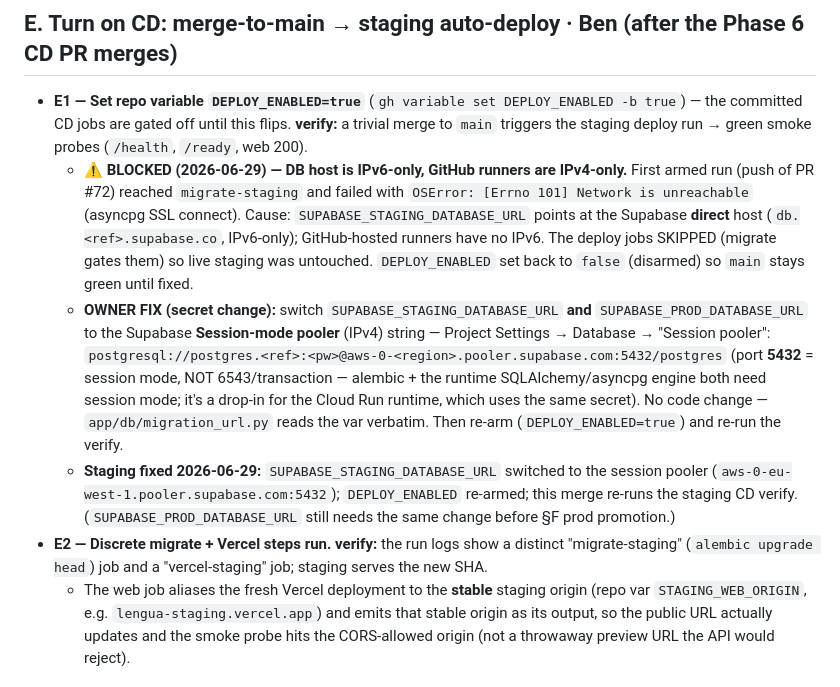
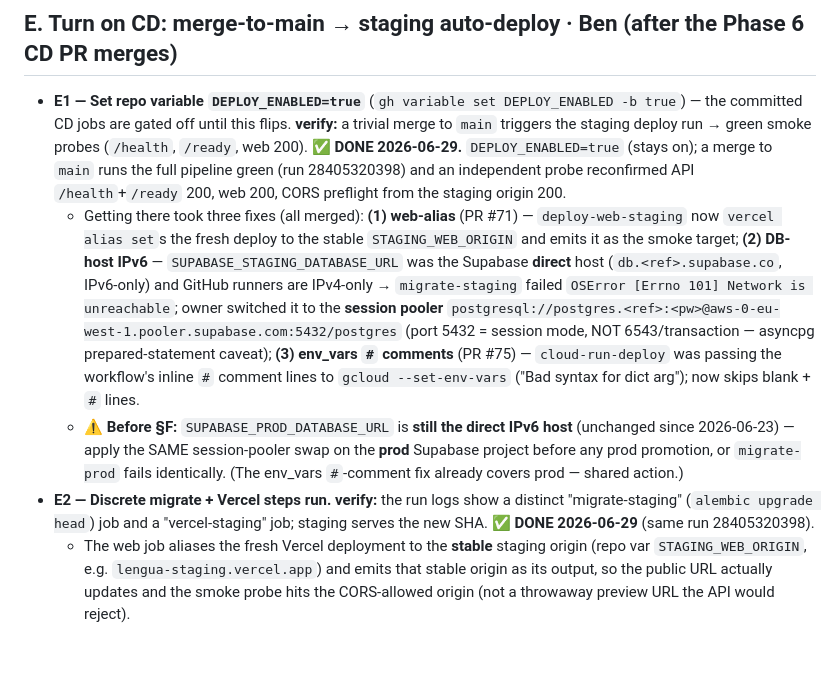
Before and after one commit to lior-kotlar/lengua, a Markdown page: planning/go-live-activation.md, the part around the change. GitHub-like rendering; blank space fills up the shorter version.

Commit message:
docs(cd): mark go-live §E complete — staging CD green end-to-end
Staging CD now auto-deploys on merge to main: run 28405320398 went fully green
(build → migrate → Cloud Run → Vercel+alias → smoke) and an independent probe
reconfirmed API /health+/ready 200, web 200, CORS preflight 200. Records the
three fixes it took (web-alias, DB-host IPv6→session pooler, env_vars #-comment
skipping) and flags that SUPABASE_PROD_DATABASE_URL still needs the pooler swap
before §F.

Co-Authored-By: Claude Opus 4.8 <noreply@anthropic.com>

```diff
--- a/planning/go-live-activation.md
+++ b/planning/go-live-activation.md
@@ -108,11 +108,10 @@ web locally against the hosted **staging** Supabase.
 
 ## E. Turn on CD: merge-to-main → staging auto-deploy · **Ben** (after the Phase 6 CD PR merges)
 
-- **E1 — Set repo variable `DEPLOY_ENABLED=true`** (`gh variable set DEPLOY_ENABLED -b true`) — the committed CD jobs are gated off until this flips. **verify:** a trivial merge to `main` triggers the staging deploy run → green smoke probes (`/health`, `/ready`, web 200).
-  - ⚠️ **BLOCKED (2026-06-29) — DB host is IPv6-only, GitHub runners are IPv4-only.** First armed run (push of PR #72) reached `migrate-staging` and failed with `OSError: [Errno 101] Network is unreachable` (asyncpg SSL connect). Cause: `SUPABASE_STAGING_DATABASE_URL` points at the Supabase **direct** host (`db.<ref>.supabase.co`, IPv6-only); GitHub-hosted runners have no IPv6. The deploy jobs SKIPPED (migrate gates them) so live staging was untouched. `DEPLOY_ENABLED` set back to `false` (disarmed) so `main` stays green until fixed.
-  - **OWNER FIX (secret change):** switch `SUPABASE_STAGING_DATABASE_URL` **and** `SUPABASE_PROD_DATABASE_URL` to the Supabase **Session-mode pooler** (IPv4) string — Project Settings → Database → "Session pooler": `postgresql://postgres.<ref>:<pw>@aws-0-<region>.pooler.supabase.com:5432/postgres` (port **5432** = session mode, NOT 6543/transaction — alembic + the runtime SQLAlchemy/asyncpg engine both need session mode; it's a drop-in for the Cloud Run runtime, which uses the same secret). No code change — `app/db/migration_url.py` reads the var verbatim. Then re-arm (`DEPLOY_ENABLED=true`) and re-run the verify.
-  - **Staging fixed 2026-06-29:** `SUPABASE_STAGING_DATABASE_URL` switched to the session pooler (`aws-0-eu-west-1.pooler.supabase.com:5432`); `DEPLOY_ENABLED` re-armed; this merge re-runs the staging CD verify. (`SUPABASE_PROD_DATABASE_URL` still needs the same change before §F prod promotion.)
-- **E2 — Discrete migrate + Vercel steps run.** **verify:** the run logs show a distinct "migrate-staging" (`alembic upgrade head`) job and a "vercel-staging" job; staging serves the new SHA.
+- **E1 — Set repo variable `DEPLOY_ENABLED=true`** (`gh variable set DEPLOY_ENABLED -b true`) — the committed CD jobs are gated off until this flips. **verify:** a trivial merge to `main` triggers the staging deploy run → green smoke probes (`/health`, `/ready`, web 200). ✅ **DONE 2026-06-29.** `DEPLOY_ENABLED=true` (stays on); a merge to `main` runs the full pipeline green (run 28405320398) and an independent probe reconfirmed API `/health`+`/ready` 200, web 200, CORS preflight from the staging origin 200.
+  - Getting there took three fixes (all merged): **(1) web-alias** (PR #71) — `deploy-web-staging` now `vercel alias set`s the fresh deploy to the stable `STAGING_WEB_ORIGIN` and emits it as the smoke target; **(2) DB-host IPv6** — `SUPABASE_STAGING_DATABASE_URL` was the Supabase **direct** host (`db.<ref>.supabase.co`, IPv6-only) and GitHub runners are IPv4-only → `migrate-staging` failed `OSError [Errno 101] Network is unreachable`; owner switched it to the **session pooler** `postgresql://postgres.<ref>:<pw>@aws-0-eu-west-1.pooler.supabase.com:5432/postgres` (port 5432 = session mode, NOT 6543/transaction — asyncpg prepared-statement caveat); **(3) env_vars `#` comments** (PR #75) — `cloud-run-deploy` was passing the workflow's inline `#` comment lines to `gcloud --set-env-vars` ("Bad syntax for dict arg"); now skips blank + `#` lines.
+  - ⚠️ **Before §F:** `SUPABASE_PROD_DATABASE_URL` is **still the direct IPv6 host** (unchanged since 2026-06-23) — apply the SAME session-pooler swap on the **prod** Supabase project before any prod promotion, or `migrate-prod` fails identically. (The env_vars `#`-comment fix already covers prod — shared action.)
+- **E2 — Discrete migrate + Vercel steps run.** **verify:** the run logs show a distinct "migrate-staging" (`alembic upgrade head`) job and a "vercel-staging" job; staging serves the new SHA. ✅ **DONE 2026-06-29** (same run 28405320398).
   - The web job aliases the fresh Vercel deployment to the **stable** staging origin (repo var `STAGING_WEB_ORIGIN`, e.g. `lengua-staging.vercel.app`) and emits that stable origin as its output, so the public URL actually updates and the smoke probe hits the CORS-allowed origin (not a throwaway preview URL the API would reject).
 
 ---
```
